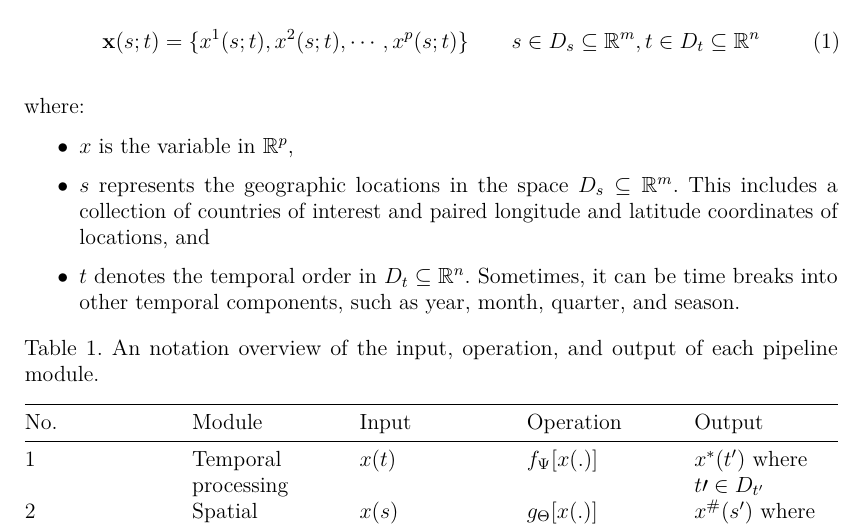
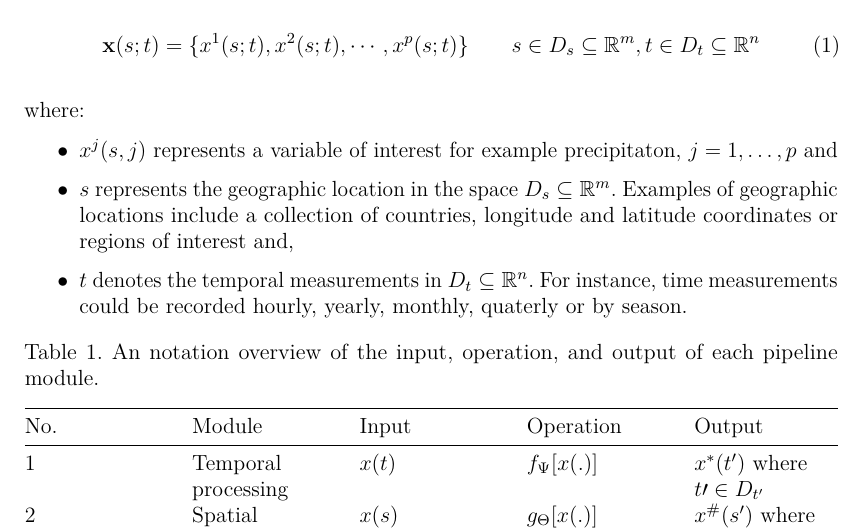
Before and after one commit to huizezhang-sherry/paper-tidyindex, a LaTeX document (tidyindex.tex): part of page 4 of 16, cut so that both start at the same text. Compiled offline with pdfLaTeX.

Commit message:
Update notation sec 3

```diff
--- a/tidyindex.tex
+++ b/tidyindex.tex
@@ -445,16 +445,14 @@ where:
 
 \begin{itemize}
 \item
-  \(x\) is the variable in \(\mathbb{R}^p\),
+  \(x^j(s, j)\) represents a  variable of interest for example precipitaton, $j = 1, \ldots , p$ and
 \item
-  \(s\) represents the geographic locations in the space
-  \(D_s \subseteq \mathbb{R}^m\). This includes a collection of
-  countries of interest and paired longitude and latitude coordinates of
-  locations, and
+  \(s\) represents the geographic location in the space
+  \(D_s \subseteq \mathbb{R}^m\). Examples of geographic locations include a collection of
+  countries, longitude and latitude coordinates or regions of interest and,
 \item
-  \(t\) denotes the temporal order in \(D_t \subseteq \mathbb{R}^n\).
-  Sometimes, it can be time breaks into other temporal components, such
-  as year, month, quarter, and season.
+  \(t\) denotes the temporal measurements in \(D_t \subseteq \mathbb{R}^n\).
+  For instance, time measurements could be recorded hourly, yearly, monthly, quaterly or by season.
 \end{itemize}
 
 \begin{longtable}[]{@{}
```
Also changed, not shown: tidyindex.pdf.
